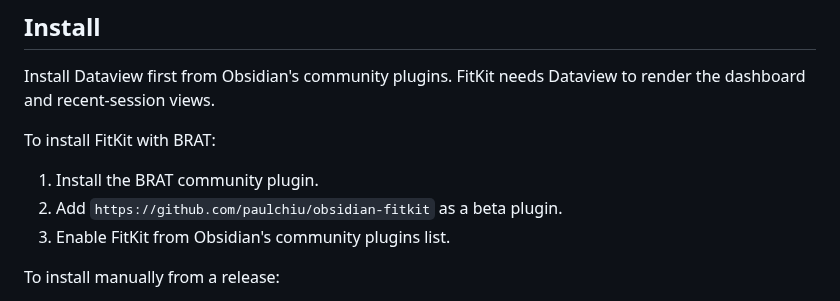
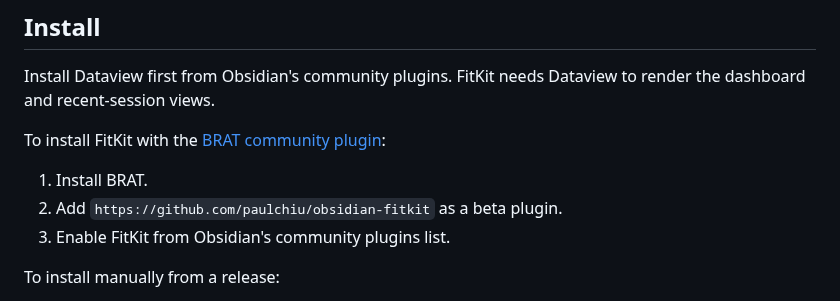
Before and after one commit to paulchiu/obsidian-fitkit, a Markdown page: README.md, the part around one of its changes. Rendered like a GitHub page.

```diff
--- a/README.md
+++ b/README.md
@@ -16,9 +16,9 @@ FitKit writes the notes and generated blocks. The [Dataview plugin](https://gith
 
 Install Dataview first from Obsidian's community plugins. FitKit needs Dataview to render the dashboard and recent-session views.
 
-To install FitKit with BRAT:
+To install FitKit with the [BRAT community plugin](https://github.com/TfTHacker/obsidian42-brat):
 
-1. Install the BRAT community plugin.
+1. Install BRAT.
 2. Add `https://github.com/paulchiu/obsidian-fitkit` as a beta plugin.
 3. Enable FitKit from Obsidian's community plugins list.
 
```
Also changed, not shown: other parts of README.md (+5 -4 lines), CHANGELOG.md (+1 -1 lines), docs/images/dashboard.png (added), docs/images/exercise-note.png (added), docs/images/settings.png (added), docs/images/workout-editor.png (added).
